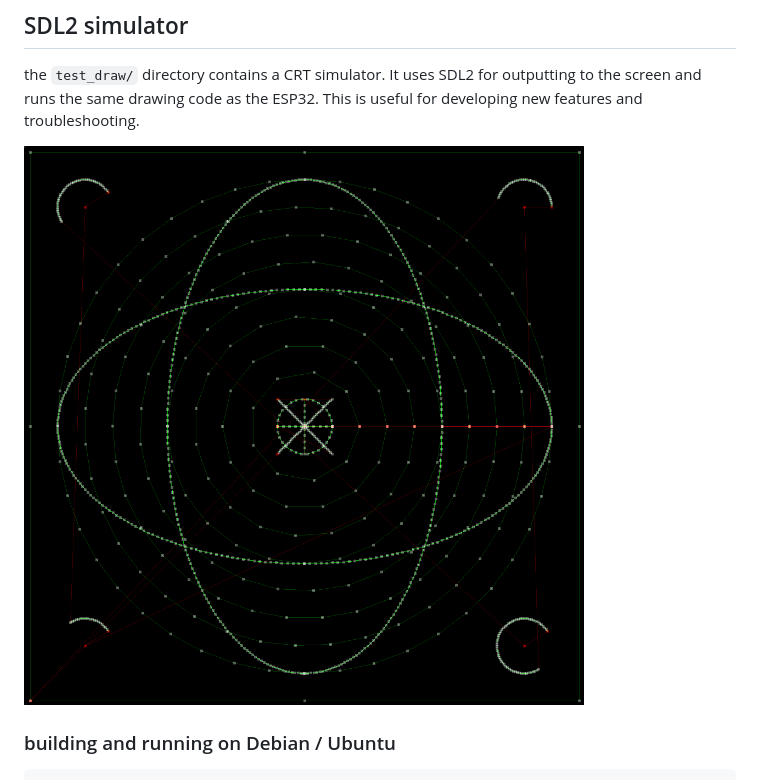
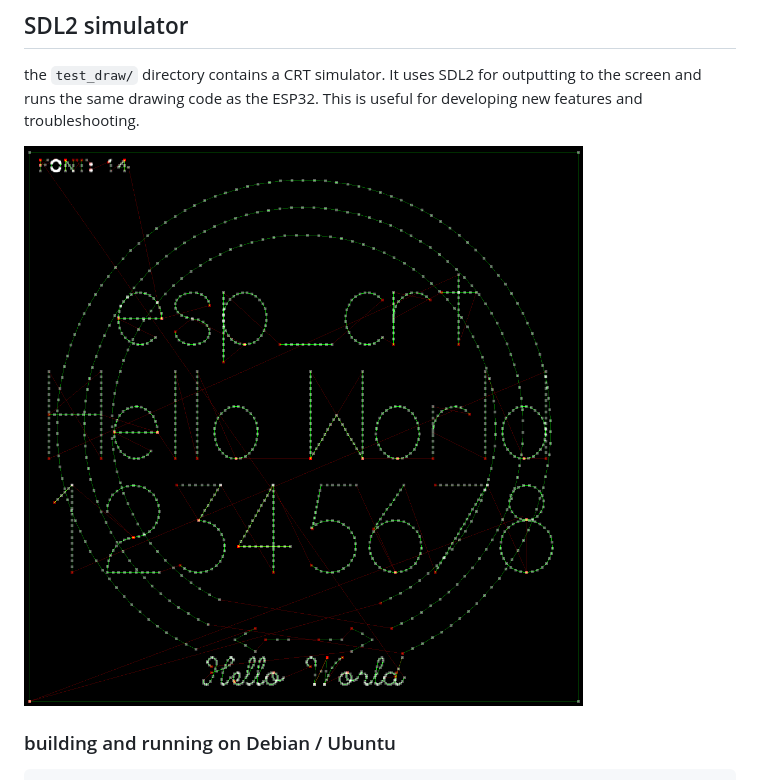
Before and after one commit to michael-betz/esp32_crt, a Markdown page: README.md, the part around the change. Drawn GitHub-style; pictures changed too: pics/ksnip_20231103-115351.png (added).

Commit message:
README: update screenshot

````diff
--- a/README.md
+++ b/README.md
@@ -21,7 +21,7 @@ the `test_draw/` directory contains a CRT simulator. It uses SDL2 for outputting
 to the screen and runs the same drawing code as the ESP32. This is useful
 for developing new features and troubleshooting.
 
-![test-pattern on the CRT simulator](pics/ksnip_20231017-010520.png)
+![test-pattern on the CRT simulator](pics/ksnip_20231103-115351.png)
 
 ### building and running on Debian / Ubuntu
 ```bash
````
